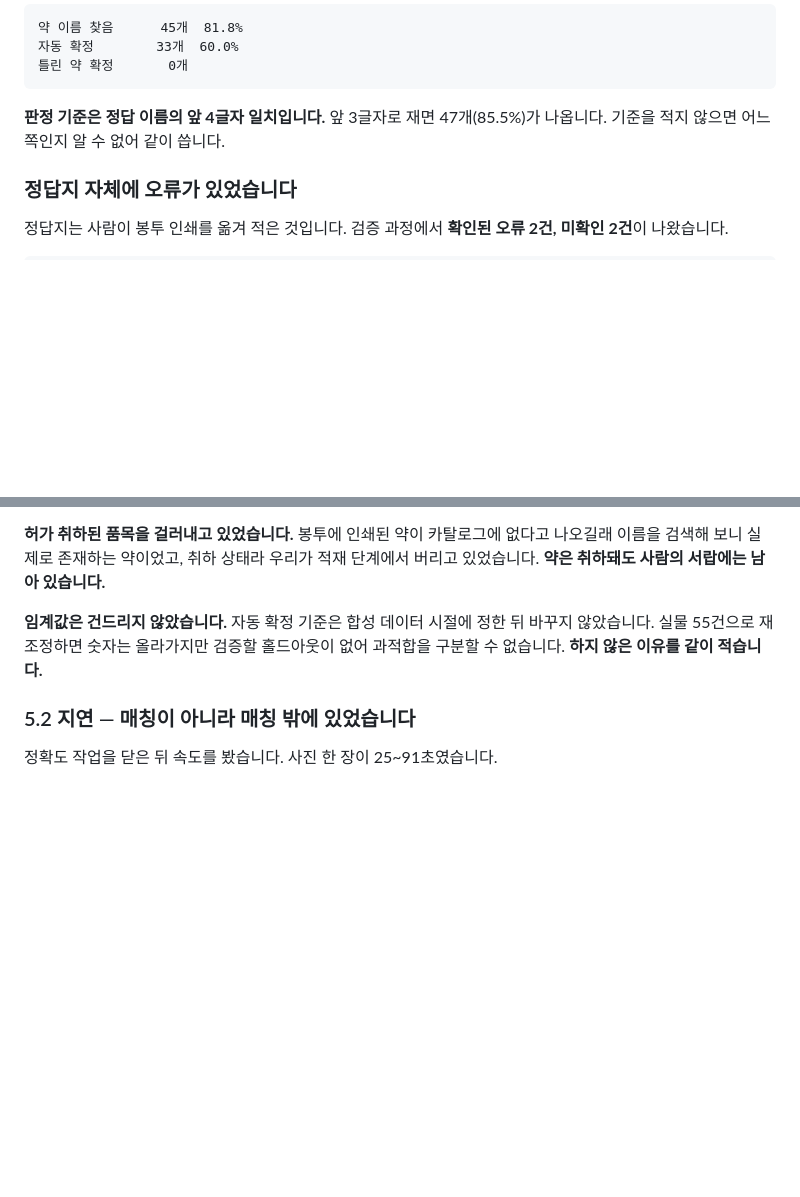
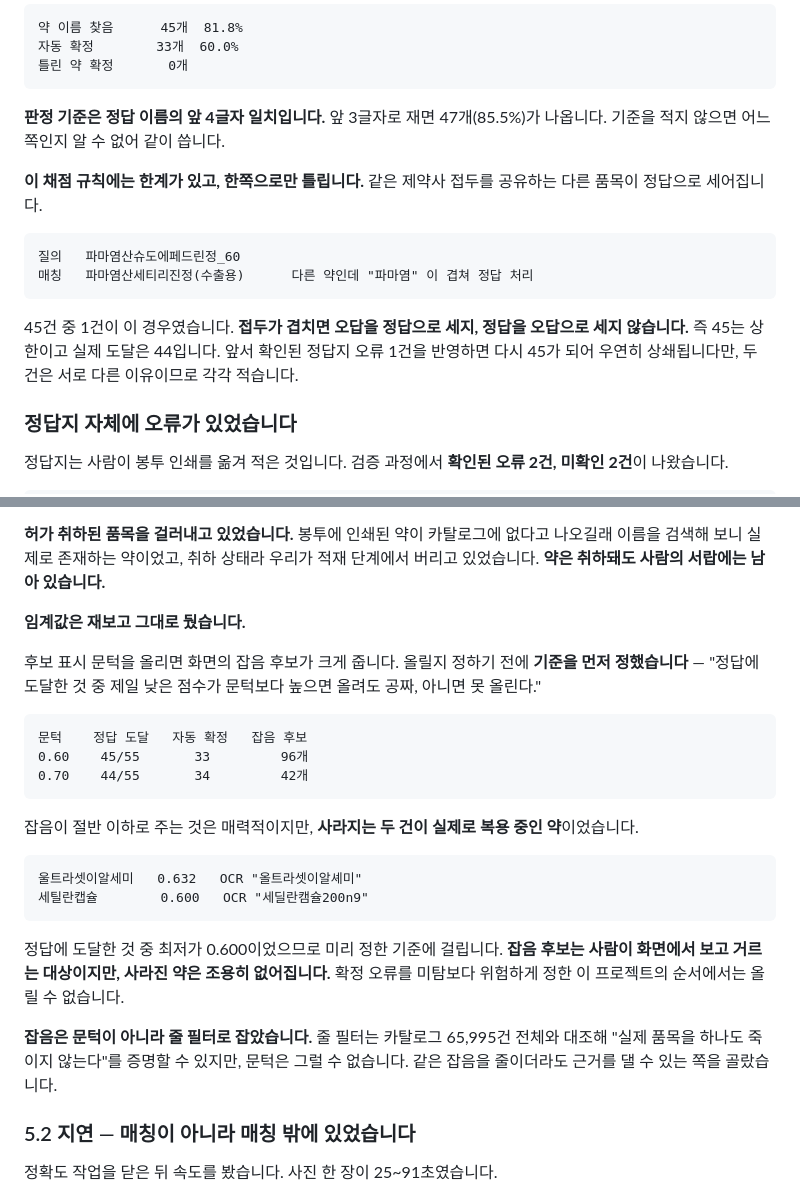
Before and after one commit to RL9-csv/medcheck, a Markdown page: docs/제출문서.md, 2 parts joined by grey strips. Drawn GitHub-style; blank space fills up the shorter version.

Commit message:
채점 규칙의 한계와, 임계값을 재보고 그대로 둔 근거를 적는다
1. 채점 규칙이 한쪽으로만 틀린다

   판정 기준이 정답 이름 앞 4글자 일치라, 같은 제약사 접두를 공유하는
   다른 품목이 정답으로 세어진다.

     질의   파마염산슈도에페드린정_60
     매칭   파마염산세티리진정(수출용)

   45건 중 1건이 이 경우다. 접두가 겹치면 오답을 정답으로 세지, 정답을
   오답으로 세지 않는다. 즉 45는 상한이고 실제 도달은 44다.

   앞서 확인된 정답지 오류 1건을 반영하면 다시 45가 되어 우연히
   상쇄되지만, 두 건은 서로 다른 이유이므로 각각 적었다. 상쇄된다고
   덮으면 읽는 사람이 45를 정확한 값으로 읽는다.

2. 임계값은 "안 건드렸다" 가 아니라 "재보고 그대로 뒀다" 다

   전에는 "실물 55건으로 재조정하면 과적합이라 손대지 않았다" 고만 적혀
   있었다. 실제로는 재봤고, 올리지 않기로 한 근거가 있다.

   올릴지 정하기 전에 기준을 먼저 정했다 — "정답에 도달한 것 중 제일
   낮은 점수가 문턱보다 높으면 공짜, 아니면 못 올린다."

     0.60   도달 45/55   자동 33   잡음 96
     0.70   도달 44/55   자동 34   잡음 42

   잡음이 절반 이하로 주는데 사라지는 두 건이 실제로 복용 중인 약이었다
   (울트라셋이알세미 0.632, 세틸란캡슐 0.600). 최저가 0.600 이라 미리
   정한 기준에 걸린다.

   잡음 후보는 사람이 화면에서 거르지만 사라진 약은 조용히 없어진다.
   확정 오류를 미탐보다 위험하게 정한 순서에서는 올릴 수 없다.

   대신 잡음은 줄 필터로 잡았다. 줄 필터는 카탈로그 65,995건과 대조해
   "실제 품목을 하나도 죽이지 않는다" 를 증명할 수 있지만 문턱은 그럴 수
   없다. 같은 잡음을 줄이더라도 근거를 댈 수 있는 쪽을 골랐다.

Co-Authored-By: Claude Opus 5 (1M context) <noreply@anthropic.com>

````diff
--- a/docs/제출문서.md
+++ b/docs/제출문서.md
@@ -167,6 +167,19 @@ AI를 더 넣어봤고, 측정해서 뺐습니다. 아래 세 가지는 실패
 47개(85.5%)가 나옵니다. 기준을 적지 않으면 어느 쪽인지 알 수 없어
 같이 씁니다.
 
+**이 채점 규칙에는 한계가 있고, 한쪽으로만 틀립니다.** 같은 제약사 접두를
+공유하는 다른 품목이 정답으로 세어집니다.
+
+```
+질의   파마염산슈도에페드린정_60
+매칭   파마염산세티리진정(수출용)      다른 약인데 "파마염" 이 겹쳐 정답 처리
+```
+
+45건 중 1건이 이 경우였습니다. **접두가 겹치면 오답을 정답으로 세지,
+정답을 오답으로 세지 않습니다.** 즉 45는 상한이고 실제 도달은 44입니다.
+앞서 확인된 정답지 오류 1건을 반영하면 다시 45가 되어 우연히
+상쇄됩니다만, 두 건은 서로 다른 이유이므로 각각 적습니다.
+
 ### 정답지 자체에 오류가 있었습니다
 
 정답지는 사람이 봉투 인쇄를 옮겨 적은 것입니다. 검증 과정에서 **확인된
@@ -263,10 +276,35 @@ OCR 줄   애니크라정375밀리그램아목
 취하 상태라 우리가 적재 단계에서 버리고 있었습니다. **약은 취하돼도
 사람의 서랍에는 남아 있습니다.**
 
-**임계값은 건드리지 않았습니다.** 자동 확정 기준은 합성 데이터 시절에
-정한 뒤 바꾸지 않았습니다. 실물 55건으로 재조정하면 숫자는 올라가지만
-검증할 홀드아웃이 없어 과적합을 구분할 수 없습니다. **하지 않은 이유를
-같이 적습니다.**
+**임계값은 재보고 그대로 뒀습니다.**
+
+후보 표시 문턱을 올리면 화면의 잡음 후보가 크게 줍니다. 올릴지 정하기
+전에 **기준을 먼저 정했습니다** — "정답에 도달한 것 중 제일 낮은 점수가
+문턱보다 높으면 올려도 공짜, 아니면 못 올린다."
+
+```
+문턱    정답 도달   자동 확정   잡음 후보
+0.60    45/55       33         96개
+0.70    44/55       34         42개
+```
+
+잡음이 절반 이하로 주는 것은 매력적이지만, **사라지는 두 건이 실제로
+복용 중인 약**이었습니다.
+
+```
+울트라셋이알세미   0.632   OCR "올트라셋이알셰미"
+세틸란캡슐        0.600   OCR "세딜란캠슐200n9"
+```
+
+정답에 도달한 것 중 최저가 0.600이었으므로 미리 정한 기준에 걸립니다.
+**잡음 후보는 사람이 화면에서 보고 거르는 대상이지만, 사라진 약은 조용히
+없어집니다.** 확정 오류를 미탐보다 위험하게 정한 이 프로젝트의 순서에서는
+올릴 수 없습니다.
+
+**잡음은 문턱이 아니라 줄 필터로 잡았습니다.** 줄 필터는 카탈로그
+65,995건 전체와 대조해 "실제 품목을 하나도 죽이지 않는다"를 증명할 수
+있지만, 문턱은 그럴 수 없습니다. 같은 잡음을 줄이더라도 근거를 댈 수
+있는 쪽을 골랐습니다.
 
 ### 5.2 지연 — 매칭이 아니라 매칭 밖에 있었습니다
 
````
